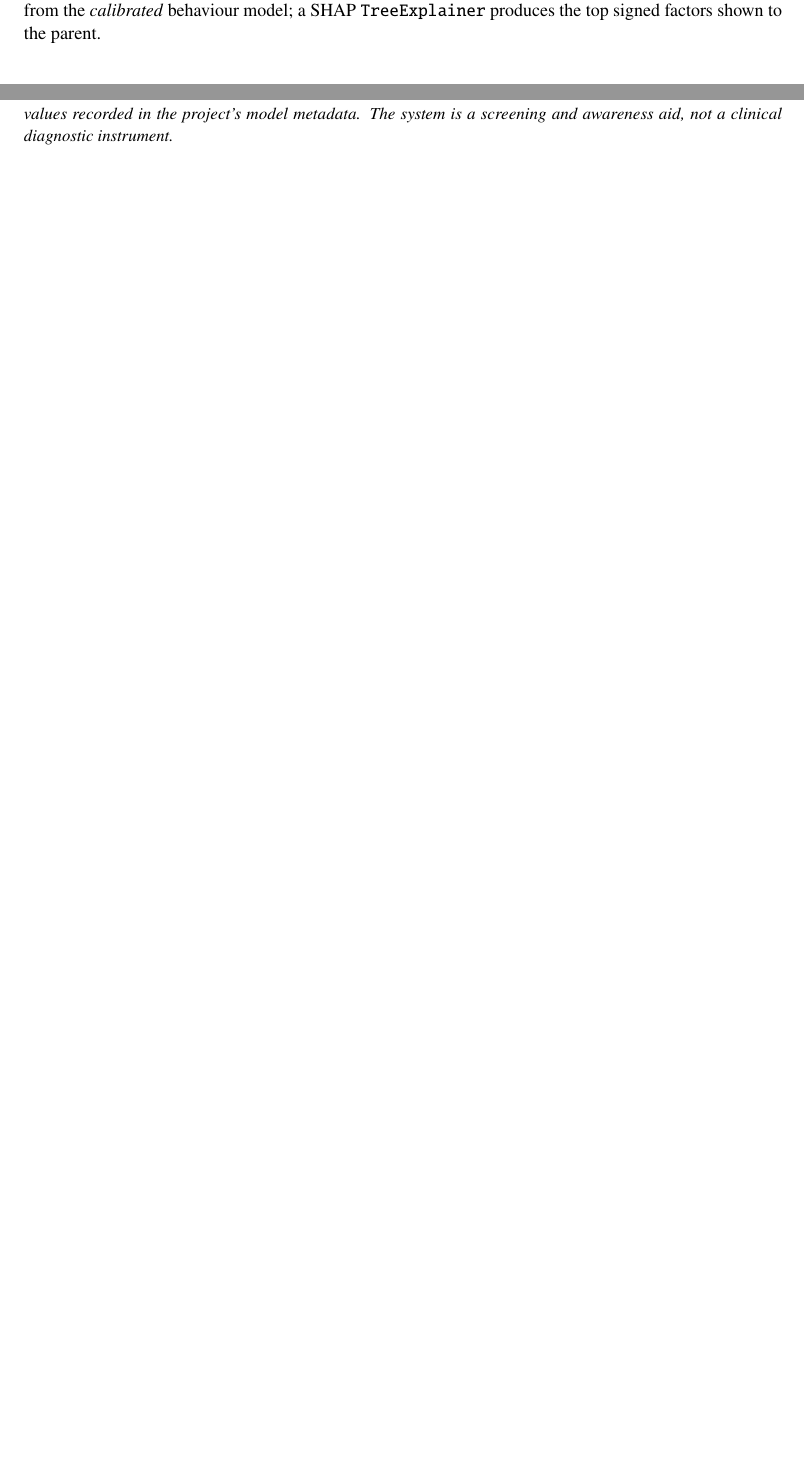
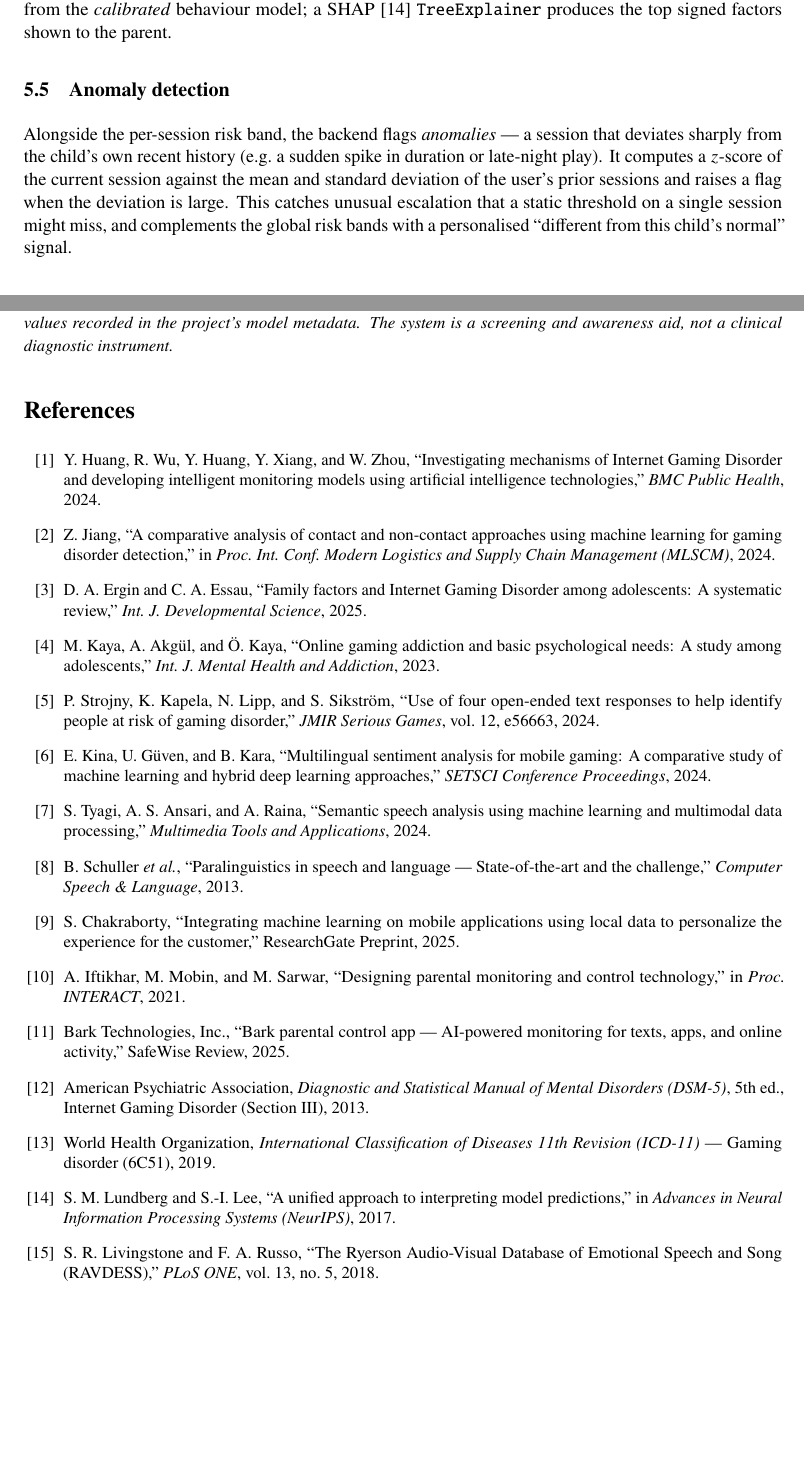
Before and after one commit to kaustubhagarwal21/gaming-addiction-detection-capstone, a LaTeX paper (docs/PROJECT_PAPER.tex): two parts of pages 6 and 10 of 10 before the commit and two parts of pages 7 and 11 of 11 after it, joined at a grey line, cut so that both start at the same text, the shorter picture padded with empty space. Compiled offline with pdfLaTeX.

Commit message:
docs(paper): add Related Work + References + anomaly-detection explanation
Completes the academic structure of the paper:
- New Related Work section (AI gaming-disorder monitoring; language/chat signals;
  voice/multimodal fusion; on-device privacy + parental tools), grounded in the
  dissertation's literature and cited inline.
- New References section (15 entries): the dissertation's sources plus DSM-5, ICD-11,
  SHAP (Lundberg & Lee), and RAVDESS, with inline \cite for each.
- New "Anomaly detection" implementation subsection (per-user z-score vs the child's
  own history) — previously only listed, now explained.
Verified: compiles clean, no undefined citations, 0 overfull boxes.

```diff
--- a/docs/PROJECT_PAPER.tex
+++ b/docs/PROJECT_PAPER.tex
@@ -332,7 +362,17 @@ defensively so a denied permission never crashes the app.
 On session end the backend computes the 20 features, runs the three models, fuses
 them, and stores the prediction with its component scores and a presence flag per
 modality. The served probability comes from the \emph{calibrated} behaviour model; a
-SHAP \texttt{TreeExplainer} produces the top signed factors shown to the parent.
+SHAP~\cite{shap2017} \texttt{TreeExplainer} produces the top signed factors shown to
+the parent.
+
+\subsection{Anomaly detection}
+Alongside the per-session risk band, the backend flags \emph{anomalies} --- a session
+that deviates sharply from the child's own recent history (e.g.\ a sudden spike in
+duration or late-night play). It computes a $z$-score of the current session against the
+mean and standard deviation of the user's prior sessions and raises a flag when the
+deviation is large. This catches unusual escalation that a static threshold on a single
+session might miss, and complements the global risk bands with a personalised
+``different from this child's normal'' signal.
 
 \subsection{Parent feedback loop}
 Each alert in the Parent app carries an ``\emph{Was this assessment accurate?}''
@@ -534,4 +574,51 @@ implemented and deployed; model metrics are the current values recorded in the
 project's model metadata. The system is a screening and awareness aid, not a
 clinical diagnostic instrument.}}
 
+% =====================================================================
+\begin{thebibliography}{99}
+\small
+\bibitem{huang2024} Y. Huang, R. Wu, Y. Huang, Y. Xiang, and W. Zhou,
+``Investigating mechanisms of Internet Gaming Disorder and developing intelligent
+monitoring models using artificial intelligence technologies,'' \emph{BMC Public
+Health}, 2024.
+\bibitem{jiang2024} Z. Jiang, ``A comparative analysis of contact and non-contact
+approaches using machine learning for gaming disorder detection,'' in \emph{Proc.\ Int.\
+Conf.\ Modern Logistics and Supply Chain Management (MLSCM)}, 2024.
+\bibitem{ergin2025} D. A. Ergin and C. A. Essau, ``Family factors and Internet Gaming
+Disorder among adolescents: A systematic review,'' \emph{Int.\ J.\ Developmental
+Science}, 2025.
+\bibitem{kaya2023} M. Kaya, A. Akg\"ul, and \"O. Kaya, ``Online gaming addiction and
+basic psychological needs: A study among adolescents,'' \emph{Int.\ J.\ Mental Health and
+Addiction}, 2023.
+\bibitem{strojny2024} P. Strojny, K. Kapela, N. Lipp, and S. Sikstr\"om, ``Use of four
+open-ended text responses to help identify people at risk of gaming disorder,'' \emph{JMIR
+Serious Games}, vol.\ 12, e56663, 2024.
+\bibitem{kina2024} E. Kina, U. G\"uven, and B. Kara, ``Multilingual sentiment analysis
+for mobile gaming: A comparative study of machine learning and hybrid deep learning
+approaches,'' \emph{SETSCI Conference Proceedings}, 2024.
+\bibitem{tyagi2024} S. Tyagi, A. S. Ansari, and A. Raina, ``Semantic speech analysis
+using machine learning and multimodal data processing,'' \emph{Multimedia Tools and
+Applications}, 2024.
+\bibitem{schuller2013} B. Schuller \emph{et al.}, ``Paralinguistics in speech and
+language --- State-of-the-art and the challenge,'' \emph{Computer Speech \& Language},
+2013.
+\bibitem{chakraborty2025} S. Chakraborty, ``Integrating machine learning on mobile
+applications using local data to personalize the experience for the customer,''
+ResearchGate Preprint, 2025.
+\bibitem{iftikhar2021} A. Iftikhar, M. Mobin, and M. Sarwar, ``Designing parental
+monitoring and control technology,'' in \emph{Proc.\ INTERACT}, 2021.
+\bibitem{bark2025} Bark Technologies, Inc., ``Bark parental control app --- AI-powered
+monitoring for texts, apps, and online activity,'' SafeWise Review, 2025.
+\bibitem{dsm5} American Psychiatric Association, \emph{Diagnostic and Statistical Manual
+of Mental Disorders (DSM-5)}, 5th ed., Internet Gaming Disorder (Section III), 2013.
+\bibitem{icd11} World Health Organization, \emph{International Classification of Diseases
+11th Revision (ICD-11)} --- Gaming disorder (6C51), 2019.
+\bibitem{shap2017} S. M. Lundberg and S.-I. Lee, ``A unified approach to interpreting
+model predictions,'' in \emph{Advances in Neural Information Processing Systems
+(NeurIPS)}, 2017.
+\bibitem{ravdess2018} S. R. Livingstone and F. A. Russo, ``The Ryerson Audio-Visual
+Database of Emotional Speech and Song (RAVDESS),'' \emph{PLoS ONE}, vol.\ 13, no.\ 5,
+2018.
+\end{thebibliography}
+
 \end{document}
```
Also changed, not shown: docs/PROJECT_PAPER.tex (36 more changed lines).
